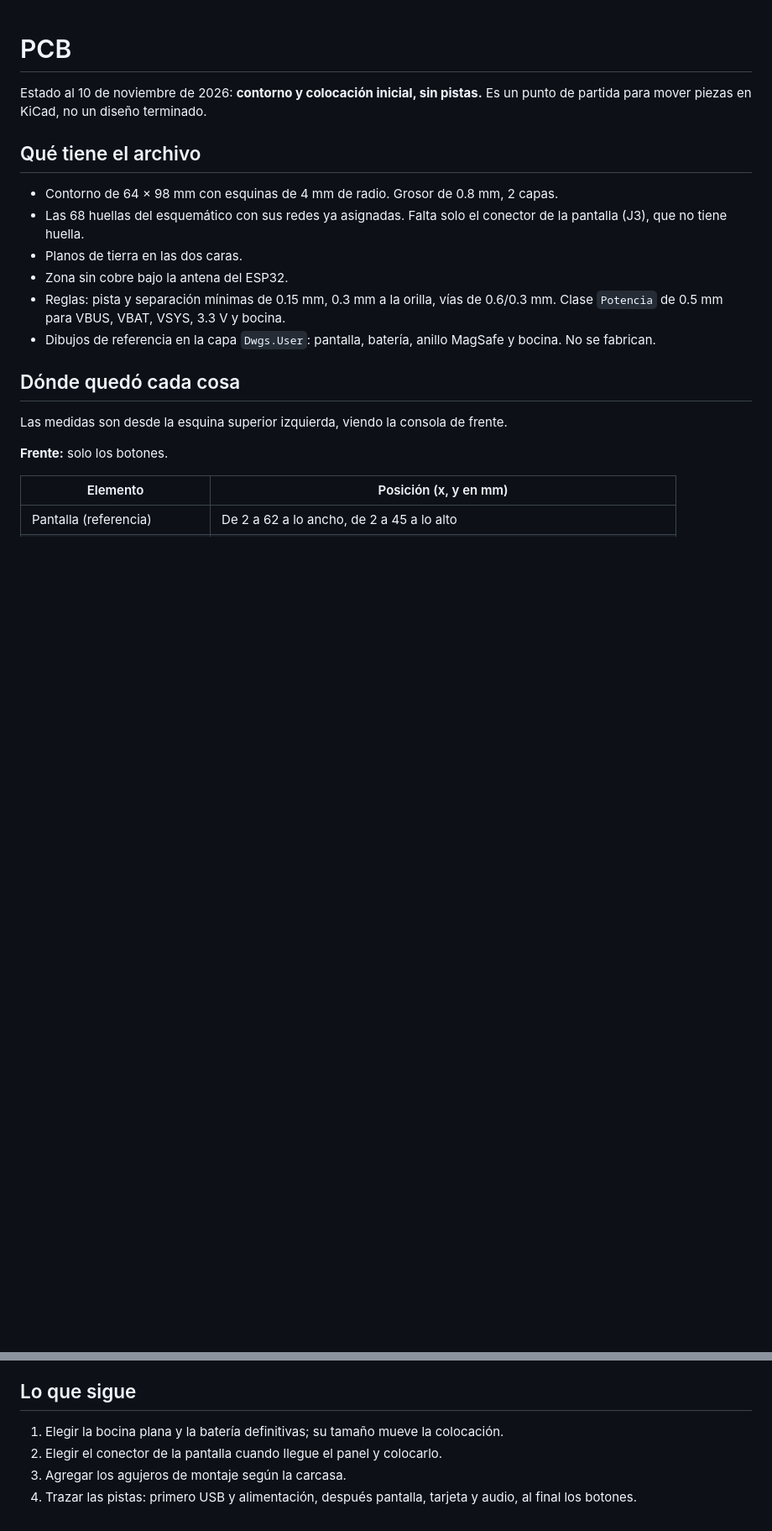
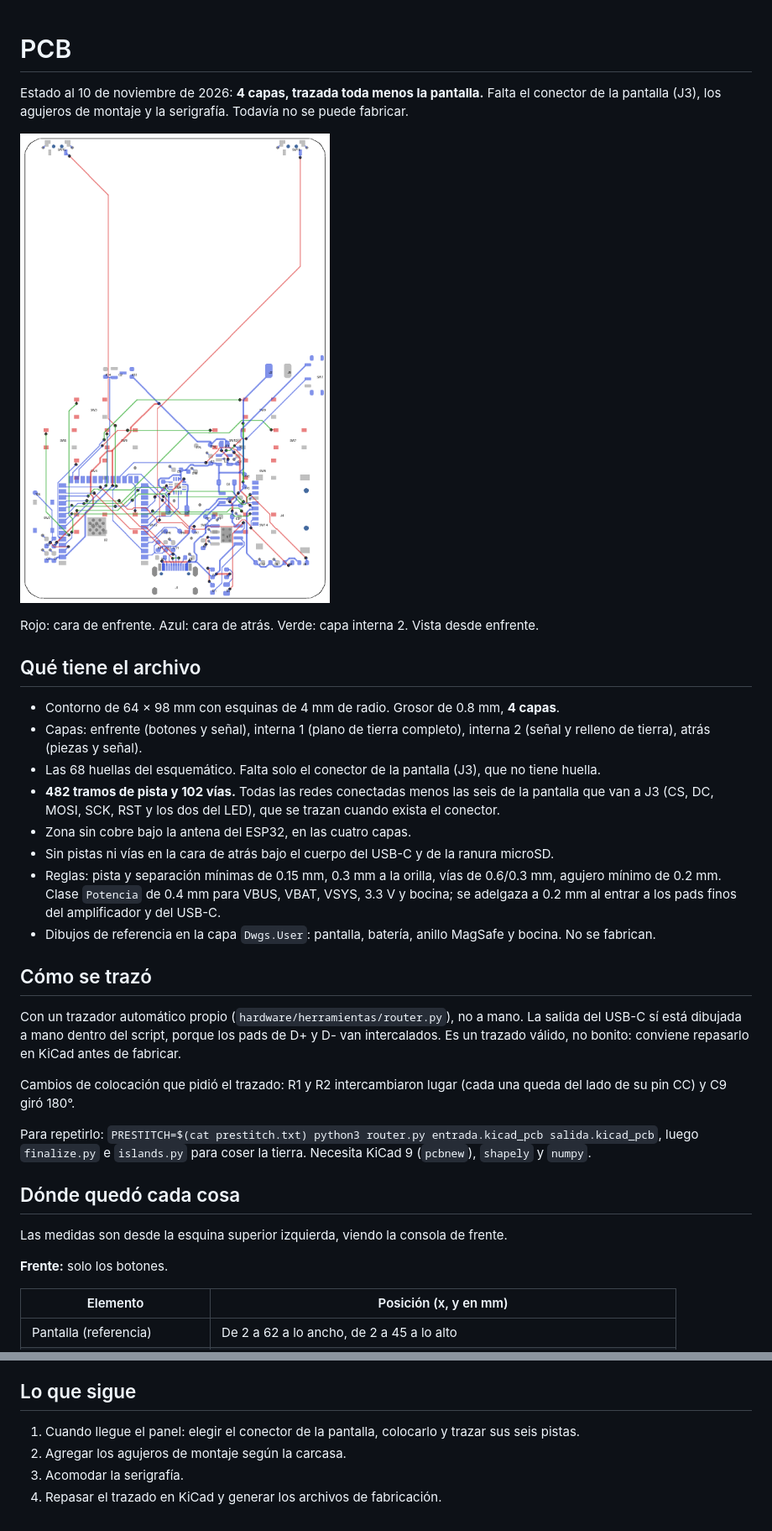
Before and after one commit to madrigal-a/magsafe-console, a Markdown page: hardware/pcb.md, 2 parts joined by grey strips. Shown at 84% size. Rendered like a GitHub page; pictures changed too: docs/placa-trazada.png (added); blank space fills up the shorter version.

```diff
--- a/hardware/pcb.md
+++ b/hardware/pcb.md
@@ -1,15 +1,29 @@
 # PCB
 
-Estado al 10 de noviembre de 2026: **contorno y colocación inicial, sin pistas.** Es un punto de partida para mover piezas en KiCad, no un diseño terminado.
+Estado al 10 de noviembre de 2026: **4 capas, trazada toda menos la pantalla.** Falta el conector de la pantalla (J3), los agujeros de montaje y la serigrafía. Todavía no se puede fabricar.
+
+![Placa trazada](../docs/placa-trazada.png)
+
+Rojo: cara de enfrente. Azul: cara de atrás. Verde: capa interna 2. Vista desde enfrente.
 
 ## Qué tiene el archivo
 
-- Contorno de 64 × 98 mm con esquinas de 4 mm de radio. Grosor de 0.8 mm, 2 capas.
-- Las 68 huellas del esquemático con sus redes ya asignadas. Falta solo el conector de la pantalla (J3), que no tiene huella.
-- Planos de tierra en las dos caras.
-- Zona sin cobre bajo la antena del ESP32.
-- Reglas: pista y separación mínimas de 0.15 mm, 0.3 mm a la orilla, vías de 0.6/0.3 mm. Clase `Potencia` de 0.5 mm para VBUS, VBAT, VSYS, 3.3 V y bocina.
+- Contorno de 64 × 98 mm con esquinas de 4 mm de radio. Grosor de 0.8 mm, **4 capas**.
+- Capas: enfrente (botones y señal), interna 1 (plano de tierra completo), interna 2 (señal y relleno de tierra), atrás (piezas y señal).
+- Las 68 huellas del esquemático. Falta solo el conector de la pantalla (J3), que no tiene huella.
+- **482 tramos de pista y 102 vías.** Todas las redes conectadas menos las seis de la pantalla que van a J3 (CS, DC, MOSI, SCK, RST y los dos del LED), que se trazan cuando exista el conector.
+- Zona sin cobre bajo la antena del ESP32, en las cuatro capas.
+- Sin pistas ni vías en la cara de atrás bajo el cuerpo del USB-C y de la ranura microSD.
+- Reglas: pista y separación mínimas de 0.15 mm, 0.3 mm a la orilla, vías de 0.6/0.3 mm, agujero mínimo de 0.2 mm. Clase `Potencia` de 0.4 mm para VBUS, VBAT, VSYS, 3.3 V y bocina; se adelgaza a 0.2 mm al entrar a los pads finos del amplificador y del USB-C.
 - Dibujos de referencia en la capa `Dwgs.User`: pantalla, batería, anillo MagSafe y bocina. No se fabrican.
+
+## Cómo se trazó
+
+Con un trazador automático propio (`hardware/herramientas/router.py`), no a mano. La salida del USB-C sí está dibujada a mano dentro del script, porque los pads de D+ y D- van intercalados. Es un trazado válido, no bonito: conviene repasarlo en KiCad antes de fabricar.
+
+Cambios de colocación que pidió el trazado: R1 y R2 intercambiaron lugar (cada una queda del lado de su pin CC) y C9 giró 180°.
+
+Para repetirlo: `PRESTITCH=$(cat prestitch.txt) python3 router.py entrada.kicad_pcb salida.kicad_pcb`, luego `finalize.py` e `islands.py` para coser la tierra. Necesita KiCad 9 (`pcbnew`), `shapely` y `numpy`.
 
 ## Dónde quedó cada cosa
 
@@ -70,7 +91,7 @@ El ensamble en JLCPCB se descartó por costo. El ESP32-S3-WROOM-1-N16R8 solo se
 
 ## Lo que sigue
 
-1. Elegir la bocina plana y la batería definitivas; su tamaño mueve la colocación.
-2. Elegir el conector de la pantalla cuando llegue el panel y colocarlo.
-3. Agregar los agujeros de montaje según la carcasa.
-4. Trazar las pistas: primero USB y alimentación, después pantalla, tarjeta y audio, al final los botones.
+1. Cuando llegue el panel: elegir el conector de la pantalla, colocarlo y trazar sus seis pistas.
+2. Agregar los agujeros de montaje según la carcasa.
+3. Acomodar la serigrafía.
+4. Repasar el trazado en KiCad y generar los archivos de fabricación.
```
Also changed, not shown: other parts of hardware/pcb.md (+13 -6 lines), PENDIENTES.md (+11 -7 lines), hardware/lista-lcsc.md (added, +42 -0 lines), 8 other files.
